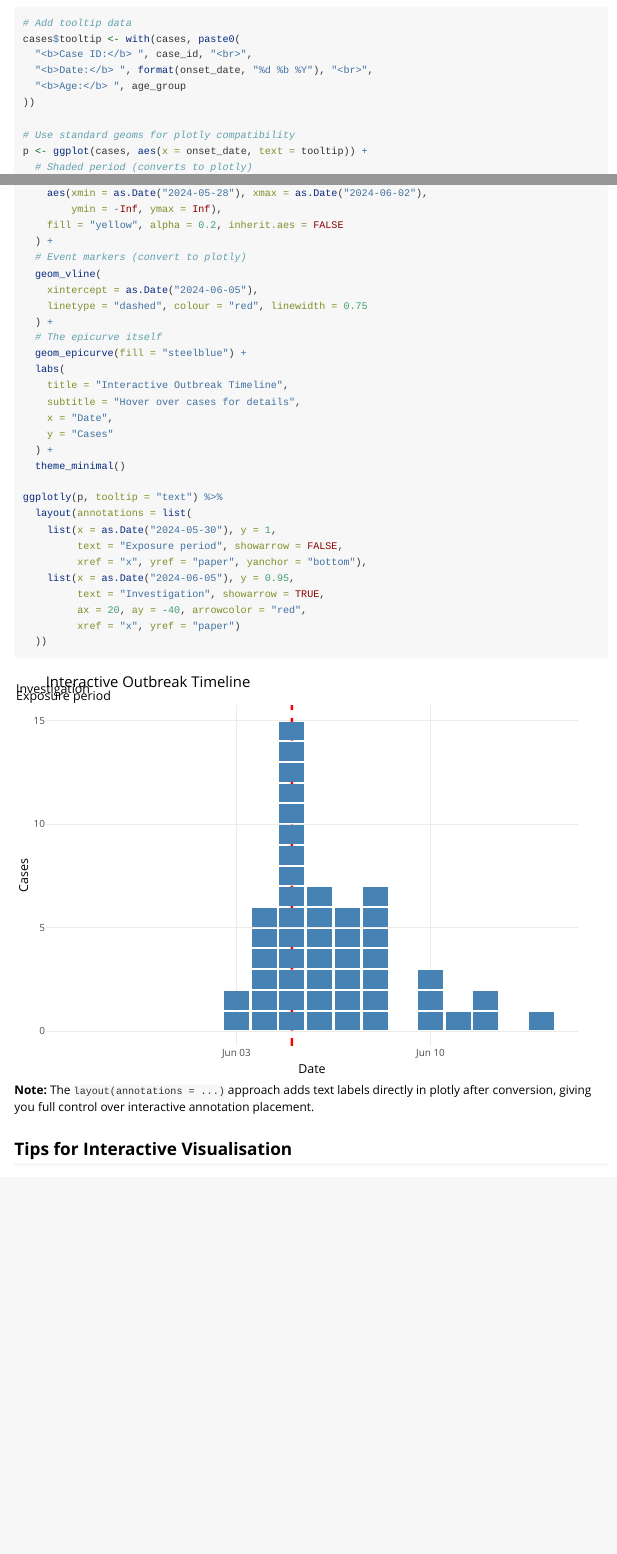
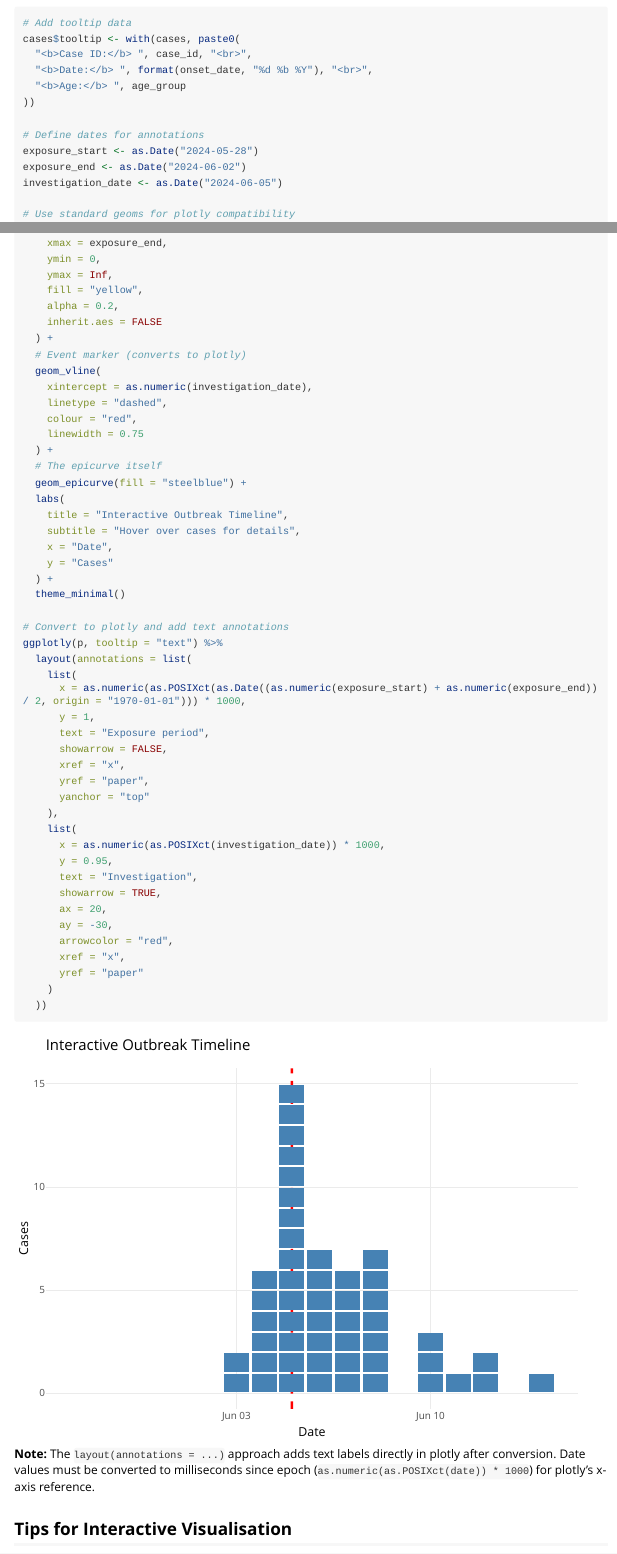
Before and after one commit to prcleary/paulmisc, an R Markdown document (vignettes/interactive-epicurves.Rmd): the page in a window 1100 px wide, from 9230 px down, and a second part further down, joined at a grey line. The pictures show the output file vignettes/interactive-epicurves.html that the author committed with the source, opened offline; long lines of code are wrapped.

Commit message:
Fix annotation labels and improve symbol/emoji visibility
Annotation label positioning:
- Change vjust default from -0.5 to 1 in annotate_event() and annotate_period()
- Labels now hang down from top (Inf) instead of being pushed outside plot area
- Updated documentation to reflect new default behavior
- Labels now properly visible in README and vignette static plots

Symbol and emoji improvements:
- Increase symbol sizes for better visibility:
  - Bullet (●): 4 → 6
  - Square (■): 3.5 → 5.5
  - Emoji (😷): 5 → 6
- Applied consistently across README and vignette examples

Vignette plotly interactivity fixes:
- Fix geom_rect: use direct params instead of aes(), use ymin=0 instead of -Inf
- Fix geom_vline: convert xintercept to numeric for plotly compatibility
- Fix layout annotations: properly convert Date objects to numeric milliseconds
- Fix date arithmetic in midpoint calculation for exposure period label
- Both shaded rect and vertical line now render correctly in plotly
- Text annotations now positioned correctly (not in top left corner)

All tests pass (160/160), README and vignette render successfully.

````diff
--- a/vignettes/interactive-epicurves.Rmd
+++ b/vignettes/interactive-epicurves.Rmd
@@ -282,10 +282,12 @@ cases$tooltip <- with(cases, paste0(
   "<b>Age:</b> ", age_group
 ))
 
+# Define dates for annotations
+exposure_start <- as.Date("2024-05-28")
+exposure_end <- as.Date("2024-06-02")
+investigation_date <- as.Date("2024-06-05")
+
 # Use standard geoms for plotly compatibility
 p <- ggplot(cases, aes(x = onset_date, text = tooltip)) +
   # Shaded period (converts to plotly)
   geom_rect(
-    aes(xmin = as.Date("2024-05-28"), xmax = as.Date("2024-06-02"),
-        ymin = -Inf, ymax = Inf),
-    fill = "yellow", alpha = 0.2, inherit.aes = FALSE
@@ -292,8 +295,16 @@ p <- ggplot(cases, aes(x = onset_date, text = tooltip)) +
+    xmax = exposure_end,
+    ymin = 0,
+    ymax = Inf,
+    fill = "yellow",
+    alpha = 0.2,
+    inherit.aes = FALSE
   ) +
-  # Event markers (convert to plotly)
+  # Event marker (converts to plotly)
   geom_vline(
-    xintercept = as.Date("2024-06-05"),
-    linetype = "dashed", colour = "red", linewidth = 0.75
+    xintercept = as.numeric(investigation_date),
+    linetype = "dashed",
+    colour = "red",
+    linewidth = 0.75
   ) +
   # The epicurve itself
   geom_epicurve(fill = "steelblue") +
@@ -305,19 +316,33 @@ p <- ggplot(cases, aes(x = onset_date, text = tooltip)) +
   ) +
   theme_minimal()
 
+# Convert to plotly and add text annotations
 ggplotly(p, tooltip = "text") %>%
   layout(annotations = list(
-    list(x = as.Date("2024-05-30"), y = 1,
-         text = "Exposure period", showarrow = FALSE,
-         xref = "x", yref = "paper", yanchor = "bottom"),
-    list(x = as.Date("2024-06-05"), y = 0.95,
-         text = "Investigation", showarrow = TRUE,
-         ax = 20, ay = -40, arrowcolor = "red",
-         xref = "x", yref = "paper")
+    list(
+      x = as.numeric(as.POSIXct(as.Date((as.numeric(exposure_start) + as.numeric(exposure_end)) / 2, origin = "1970-01-01"))) * 1000,
+      y = 1,
+      text = "Exposure period",
+      showarrow = FALSE,
+      xref = "x",
+      yref = "paper",
+      yanchor = "top"
+    ),
+    list(
+      x = as.numeric(as.POSIXct(investigation_date)) * 1000,
+      y = 0.95,
+      text = "Investigation",
+      showarrow = TRUE,
+      ax = 20,
+      ay = -30,
+      arrowcolor = "red",
+      xref = "x",
+      yref = "paper"
+    )
   ))
 ```
 
-**Note:** The `layout(annotations = ...)` approach adds text labels directly in plotly after conversion, giving you full control over interactive annotation placement.
+**Note:** The `layout(annotations = ...)` approach adds text labels directly in plotly after conversion. Date values must be converted to milliseconds since epoch (`as.numeric(as.POSIXct(date)) * 1000`) for plotly's x-axis reference.
 
 ## Tips for Interactive Visualisation
 
````
Also changed, not shown: R/annotate_epicurve.R (+4 -4 lines), README.Rmd (+3 -3 lines), README.md, vignettes/interactive-epicurves.html, vignettes/interactive-epicurves.Rmd (3 more changed lines), 11 other files.
